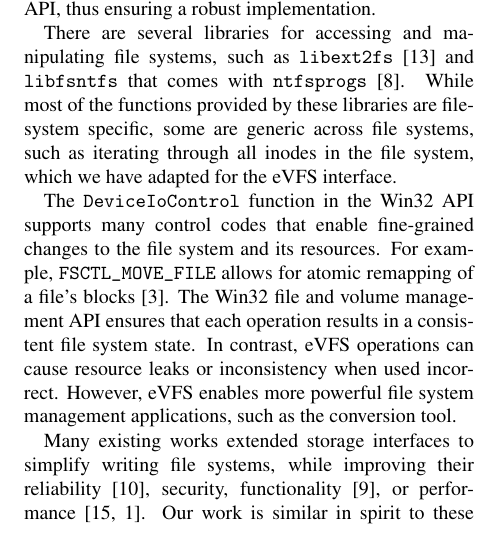
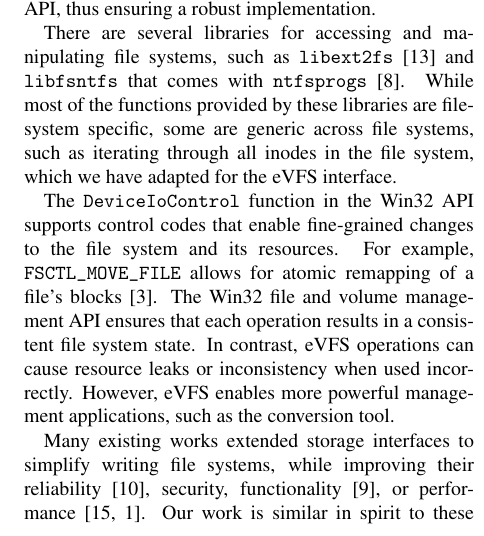
Before and after one commit to jacksun007/evfs-paper, a LaTeX paper (paper.tex, which reads related_work.tex): part of one column of page 5 of 6, cut so that both start at the same text. Compiled offline with pdfLaTeX; a LaTeX package or settings file that is missing is left out.

Commit message:
fixed grammar (correcly)

```diff
--- a/related_work.tex
+++ b/related_work.tex
@@ -8,7 +8,7 @@ We had previously built a file system conversion tool using the Spiffy framework
 
 There are several libraries for accessing and manipulating file systems, such as \texttt{libext2fs}~\cite{tso-e2fsprogs} and \texttt{libfsntfs} that comes with \texttt{ntfsprogs}~\cite{mathes2007ntfs}. While most of the functions provided by these libraries are file-system specific, some are generic across file systems, such as iterating through all inodes in the file system, which we have adapted for the eVFS interface.
 
-The \texttt{DeviceIoControl} function in the Win32 API supports many control codes that enable fine-grained changes to the file system and its resources. For example, \texttt{FSCTL\_MOVE\_FILE} allows for atomic remapping of a file's blocks~\cite{win32-defrag}. The Win32 file and volume management API ensures that each operation results in a consistent file system state. In contrast, eVFS operations can cause resource leaks or inconsistency when used incorrect. However, eVFS enables more powerful file system management applications, such as the conversion tool.
+The \texttt{DeviceIoControl} function in the Win32 API supports control codes that enable fine-grained changes to the file system and its resources. For example, \texttt{FSCTL\_MOVE\_FILE} allows for atomic remapping of a file's blocks~\cite{win32-defrag}. The Win32 file and volume management API ensures that each operation results in a consistent file system state. In contrast, eVFS operations can cause resource leaks or inconsistency when used incorrectly. However, eVFS enables more powerful management applications, such as the conversion tool.
 
 %Many parallel file systems use a dedicated metadata service backed by an object storage service that provides persistence for both file data and file system metadata~\cite{schwan2003lustre}. With namespace management decoupled from the data path, clients can stream data to the storage servers, thus maximizing I/O bandwidth~\cite{weil2006ceph}. While these object stores conceptually split the VFS API across metadata and data operations, the eVFS API splits the operations themselves.
 
```
